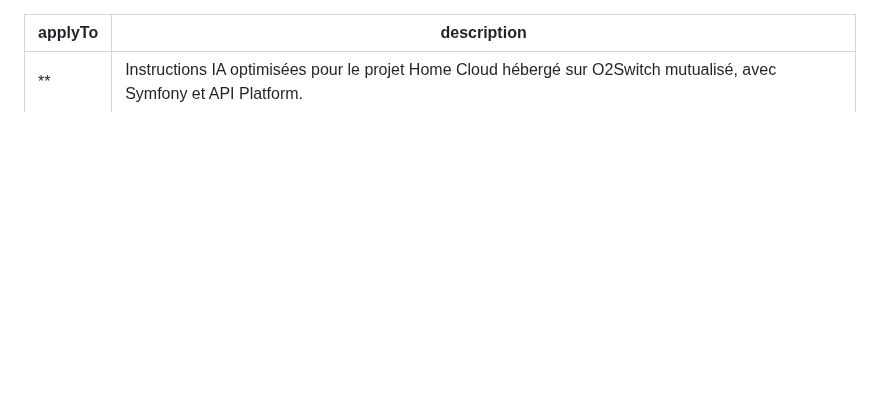
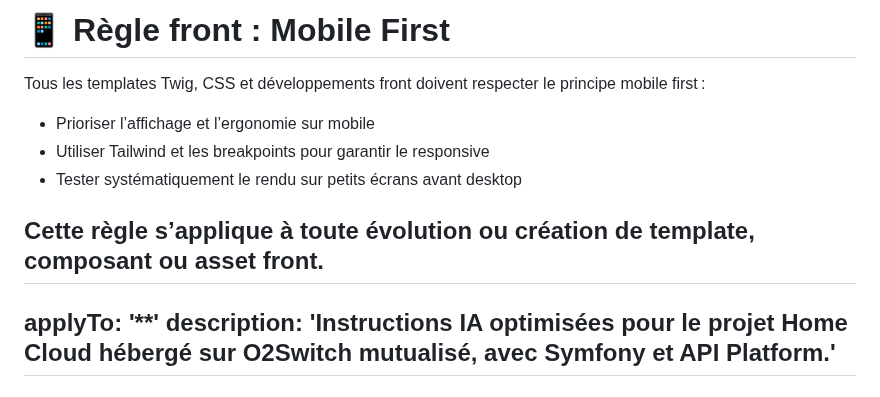
Before and after one commit to ronan-develop/home-cloud, a Markdown page: .github/copilot-instructions.md, the part around the change. GitHub-like rendering; blank space fills up the shorter version.

Commit message:
📝 docs(copilot): ajout consigne Mobile First pour les templates et assets front

```diff
--- a/.github/copilot-instructions.md
+++ b/.github/copilot-instructions.md
@@ -1,3 +1,11 @@
+# 📱 Règle front : Mobile First
+
+Tous les templates Twig, CSS et développements front doivent respecter le principe mobile first :
+- Prioriser l’affichage et l’ergonomie sur mobile
+- Utiliser Tailwind et les breakpoints pour garantir le responsive
+- Tester systématiquement le rendu sur petits écrans avant desktop
+
+Cette règle s’applique à toute évolution ou création de template, composant ou asset front.
 ---
 applyTo: '**'
 description: 'Instructions IA optimisées pour le projet Home Cloud hébergé sur O2Switch mutualisé, avec Symfony et API Platform.'
```
